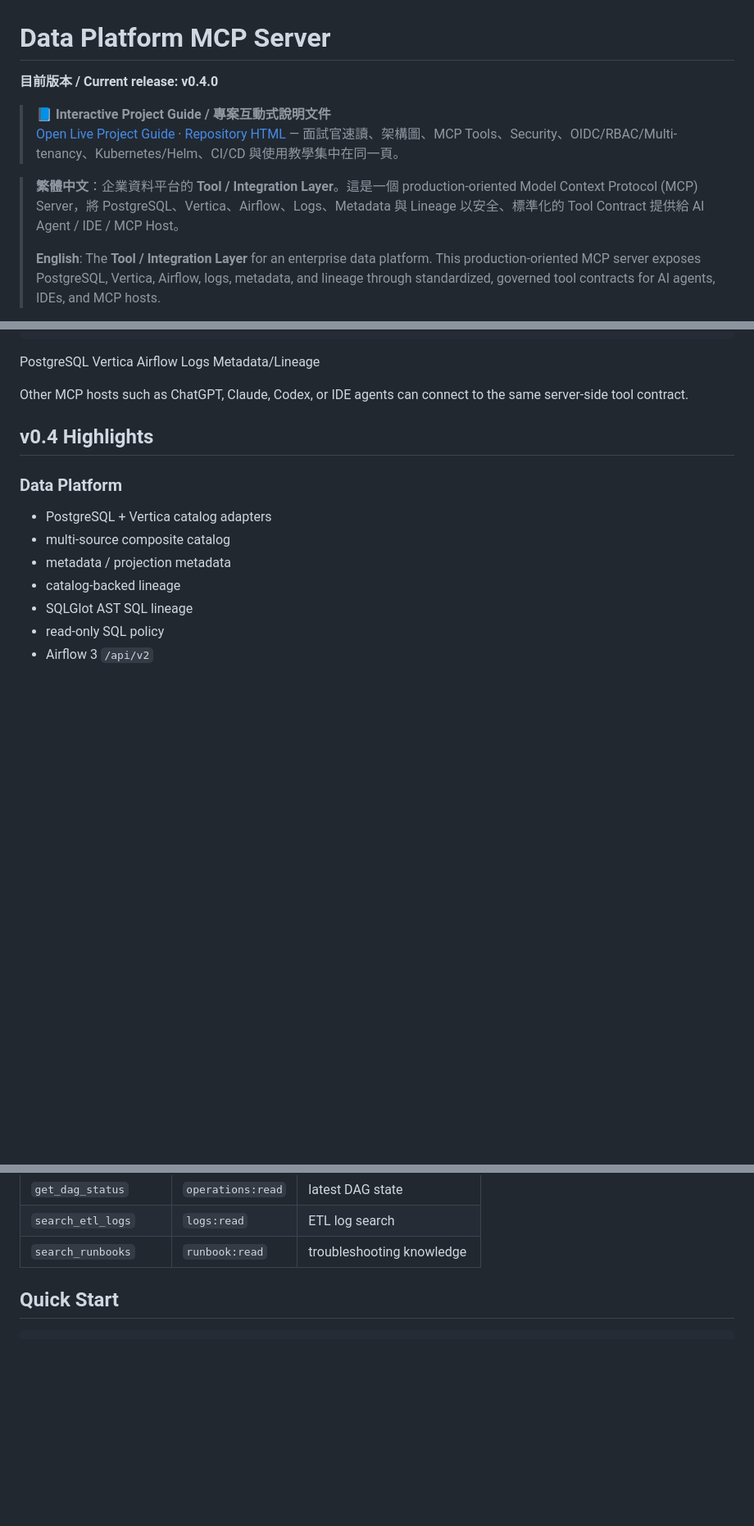
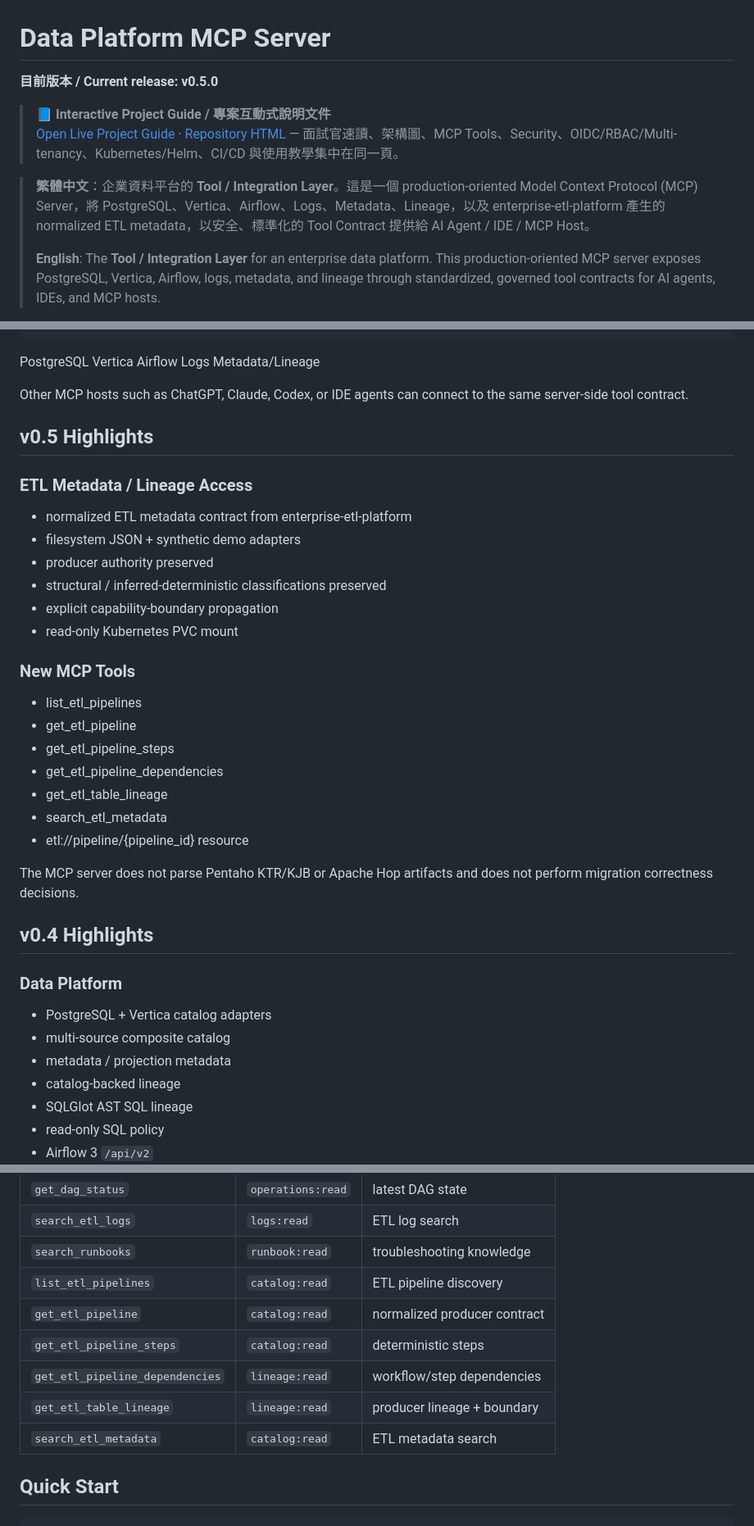
Before and after one commit to kewinall/data-platform-mcp-server, a Markdown page: README.md, 3 parts joined by grey strips. Shown at 82% size. Rendered like a GitHub page; blank space fills up the shorter version.

Commit message:
P1: document ETL metadata access responsibility and production evidence

```diff
--- a/README.md
+++ b/README.md
@@ -1,11 +1,11 @@
 # Data Platform MCP Server
 
-**目前版本 / Current release: v0.4.0**
+**目前版本 / Current release: v0.5.0**
 
 > **📘 Interactive Project Guide / 專案互動式說明文件**
 > [Open Live Project Guide](https://kewinall.github.io/data-platform-mcp-server/) · [Repository HTML](docs/data-platform-mcp-server-guide.html) — 面試官速讀、架構圖、MCP Tools、Security、OIDC/RBAC/Multi-tenancy、Kubernetes/Helm、CI/CD 與使用教學集中在同一頁。
 
-> **繁體中文**：企業資料平台的 **Tool / Integration Layer**。這是一個 production-oriented Model Context Protocol (MCP) Server，將 PostgreSQL、Vertica、Airflow、Logs、Metadata 與 Lineage 以安全、標準化的 Tool Contract 提供給 AI Agent / IDE / MCP Host。
+> **繁體中文**：企業資料平台的 **Tool / Integration Layer**。這是一個 production-oriented Model Context Protocol (MCP) Server，將 PostgreSQL、Vertica、Airflow、Logs、Metadata、Lineage，以及 enterprise-etl-platform 產生的 normalized ETL metadata，以安全、標準化的 Tool Contract 提供給 AI Agent / IDE / MCP Host。
 >
 > **English**: The **Tool / Integration Layer** for an enterprise data platform. This production-oriented MCP server exposes PostgreSQL, Vertica, Airflow, logs, metadata, and lineage through standardized, governed tool contracts for AI agents, IDEs, and MCP hosts.
 
@@ -86,6 +96,27 @@ Portfolio responsibility boundary:
  PostgreSQL Vertica Airflow   Logs     Metadata/Lineage
 
 Other MCP hosts such as ChatGPT, Claude, Codex, or IDE agents can connect to the same server-side tool contract.
+
+## v0.5 Highlights
+
+### ETL Metadata / Lineage Access
+- normalized ETL metadata contract from enterprise-etl-platform
+- filesystem JSON + synthetic demo adapters
+- producer authority preserved
+- structural / inferred-deterministic classifications preserved
+- explicit capability-boundary propagation
+- read-only Kubernetes PVC mount
+
+### New MCP Tools
+- list_etl_pipelines
+- get_etl_pipeline
+- get_etl_pipeline_steps
+- get_etl_pipeline_dependencies
+- get_etl_table_lineage
+- search_etl_metadata
+- etl://pipeline/{pipeline_id} resource
+
+The MCP server does not parse Pentaho KTR/KJB or Apache Hop artifacts and does not perform migration correctness decisions.
 
 ## v0.4 Highlights
 
@@ -201,6 +232,12 @@ External Secrets Operator
 | `get_dag_status` | `operations:read` | latest DAG state |
 | `search_etl_logs` | `logs:read` | ETL log search |
 | `search_runbooks` | `runbook:read` | troubleshooting knowledge |
+| `list_etl_pipelines` | `catalog:read` | ETL pipeline discovery |
+| `get_etl_pipeline` | `catalog:read` | normalized producer contract |
+| `get_etl_pipeline_steps` | `catalog:read` | deterministic steps |
+| `get_etl_pipeline_dependencies` | `lineage:read` | workflow/step dependencies |
+| `get_etl_table_lineage` | `lineage:read` | producer lineage + boundary |
+| `search_etl_metadata` | `catalog:read` | ETL metadata search |
 
 ## Quick Start
 
```
Also changed, not shown: other parts of README.md (+15 -2 lines).
